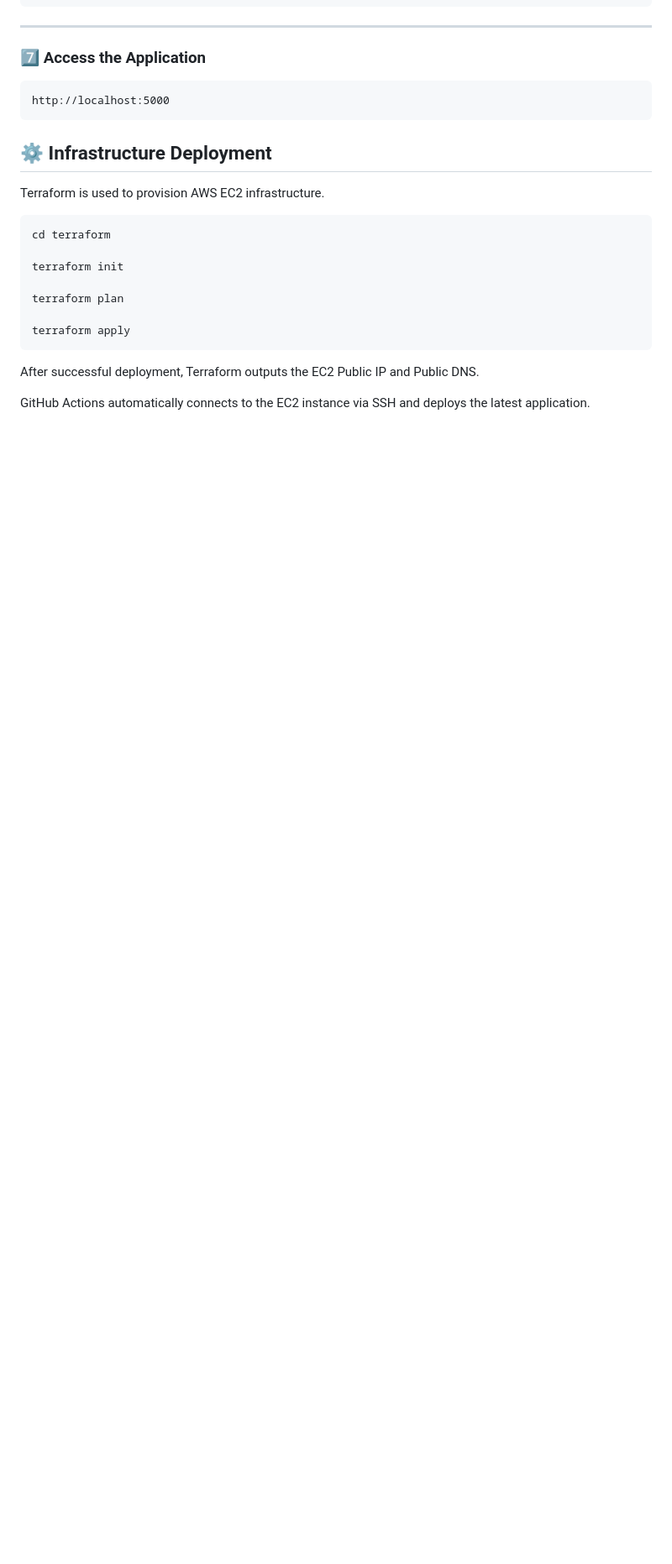
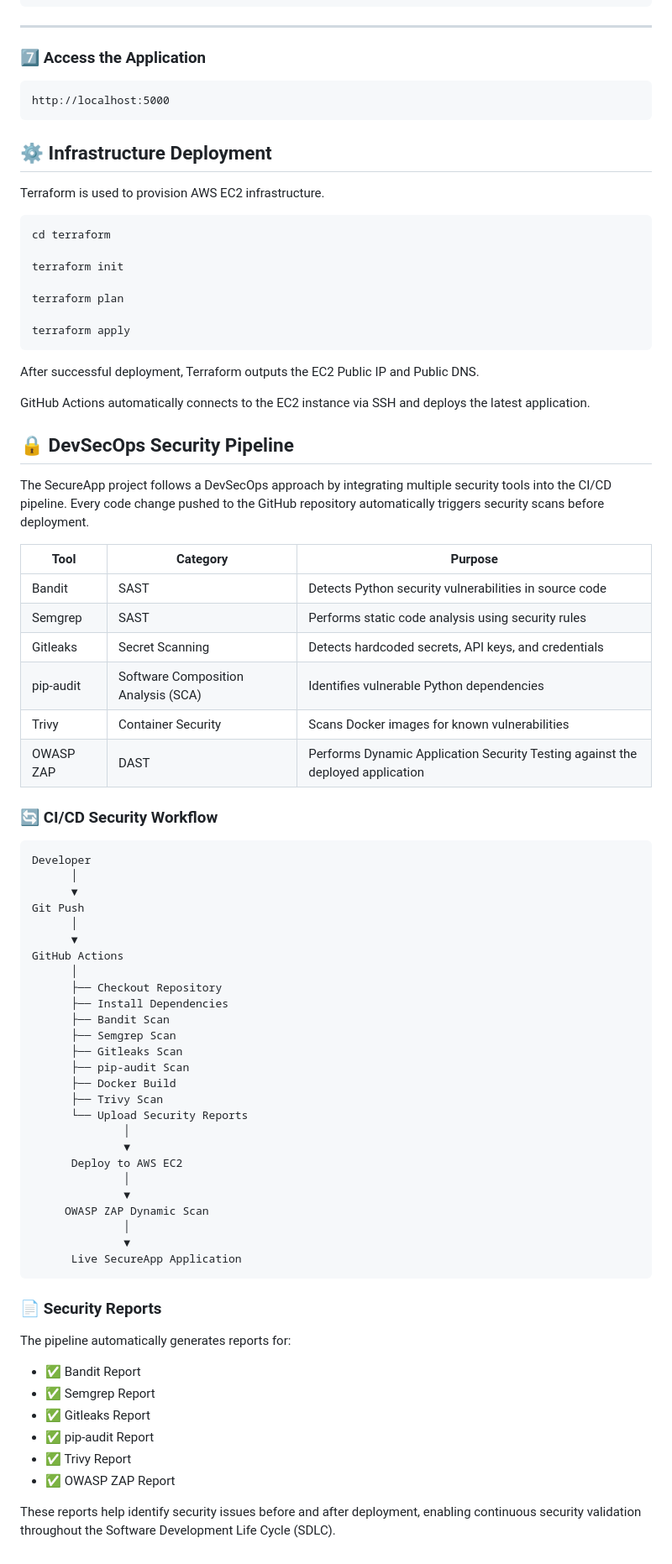
Before and after one commit to 30032003/SecureApp-Pipeline, a Markdown page: README.md, the part around the change. Shown at 84% size. Rendered like a GitHub page; blank space fills up the shorter version.

Commit message:
Add DevSecOps security pipeline documentation

````diff
--- a/README.md
+++ b/README.md
@@ -209,3 +209,62 @@ terraform apply
 After successful deployment, Terraform outputs the EC2 Public IP and Public DNS.
 
 GitHub Actions automatically connects to the EC2 instance via SSH and deploys the latest application.
+
+
+## 🔒 DevSecOps Security Pipeline
+
+The SecureApp project follows a DevSecOps approach by integrating multiple security tools into the CI/CD pipeline. Every code change pushed to the GitHub repository automatically triggers security scans before deployment.
+
+| Tool | Category | Purpose |
+|------|----------|---------|
+| Bandit | SAST | Detects Python security vulnerabilities in source code |
+| Semgrep | SAST | Performs static code analysis using security rules |
+| Gitleaks | Secret Scanning | Detects hardcoded secrets, API keys, and credentials |
+| pip-audit | Software Composition Analysis (SCA) | Identifies vulnerable Python dependencies |
+| Trivy | Container Security | Scans Docker images for known vulnerabilities |
+| OWASP ZAP | DAST | Performs Dynamic Application Security Testing against the deployed application |
+
+
+### 🔄 CI/CD Security Workflow
+
+```text
+Developer
+      │
+      ▼
+Git Push
+      │
+      ▼
+GitHub Actions
+      │
+      ├── Checkout Repository
+      ├── Install Dependencies
+      ├── Bandit Scan
+      ├── Semgrep Scan
+      ├── Gitleaks Scan
+      ├── pip-audit Scan
+      ├── Docker Build
+      ├── Trivy Scan
+      └── Upload Security Reports
+              │
+              ▼
+      Deploy to AWS EC2
+              │
+              ▼
+     OWASP ZAP Dynamic Scan
+              │
+              ▼
+      Live SecureApp Application
+```
+
+### 📄 Security Reports
+
+The pipeline automatically generates reports for:
+
+- ✅ Bandit Report
+- ✅ Semgrep Report
+- ✅ Gitleaks Report
+- ✅ pip-audit Report
+- ✅ Trivy Report
+- ✅ OWASP ZAP Report
+
+These reports help identify security issues before and after deployment, enabling continuous security validation throughout the Software Development Life Cycle (SDLC).
````
